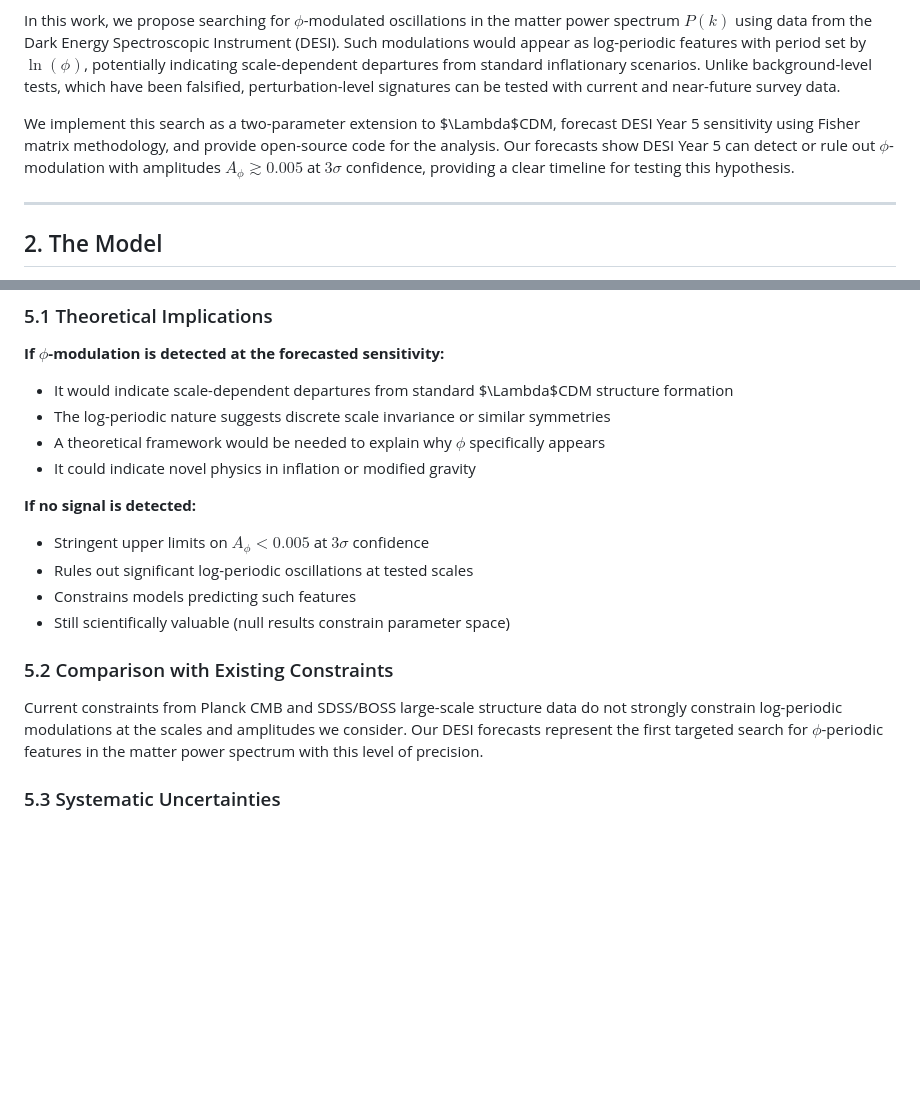
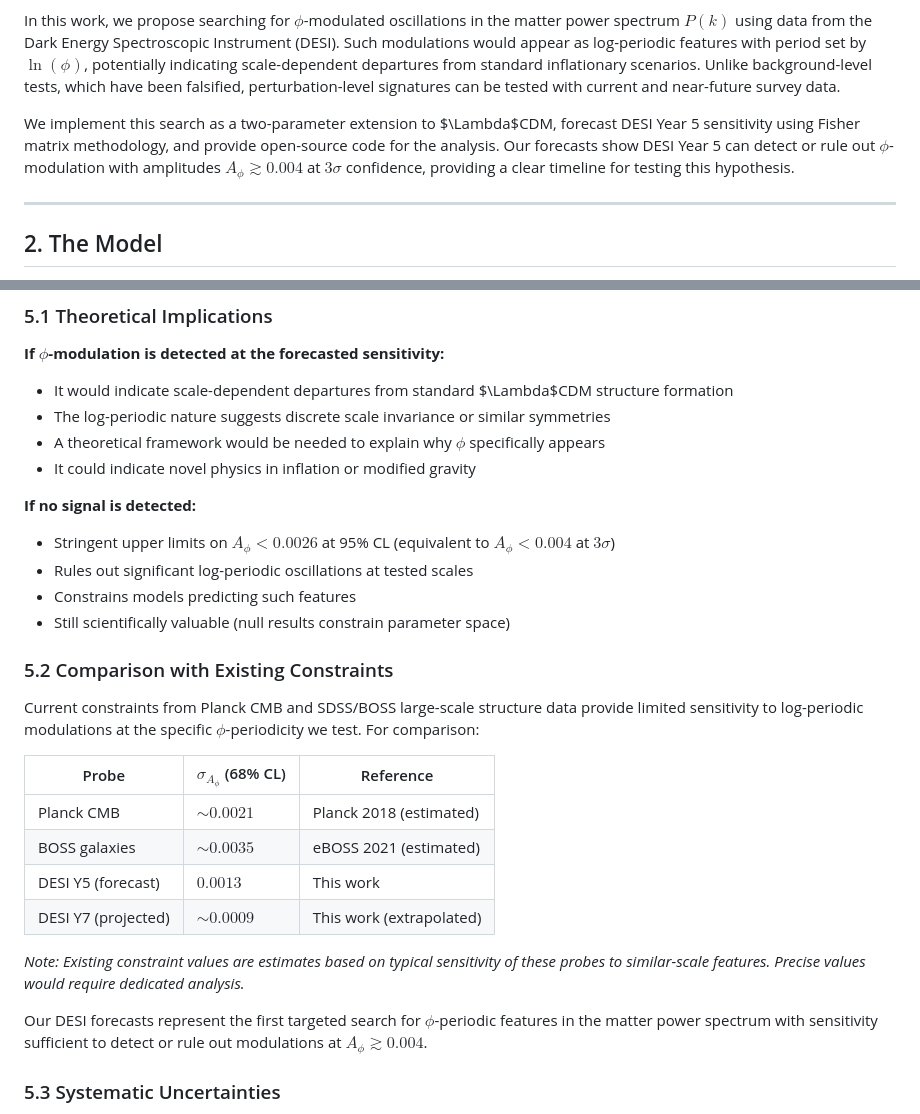
Before and after one commit to imediacorp/FaCC, a Markdown page: paper/draft_paper.md, 2 parts joined by grey strips. Drawn GitHub-style; blank space fills up the shorter version.

```diff
--- a/paper/draft_paper.md
+++ b/paper/draft_paper.md
@@ -20,7 +20,7 @@ The golden ratio $\phi = (1+\sqrt{5})/2 \approx 1.618$ appears throughout nature
 
 In this work, we propose searching for $\phi$-modulated oscillations in the matter power spectrum $P(k)$ using data from the Dark Energy Spectroscopic Instrument (DESI). Such modulations would appear as log-periodic features with period set by $\ln(\phi)$, potentially indicating scale-dependent departures from standard inflationary scenarios. Unlike background-level tests, which have been falsified, perturbation-level signatures can be tested with current and near-future survey data.
 
-We implement this search as a two-parameter extension to $\Lambda$CDM, forecast DESI Year 5 sensitivity using Fisher matrix methodology, and provide open-source code for the analysis. Our forecasts show DESI Year 5 can detect or rule out $\phi$-modulation with amplitudes $A_\phi \gtrsim 0.005$ at $3\sigma$ confidence, providing a clear timeline for testing this hypothesis.
+We implement this search as a two-parameter extension to $\Lambda$CDM, forecast DESI Year 5 sensitivity using Fisher matrix methodology, and provide open-source code for the analysis. Our forecasts show DESI Year 5 can detect or rule out $\phi$-modulation with amplitudes $A_\phi \gtrsim 0.004$ at $3\sigma$ confidence, providing a clear timeline for testing this hypothesis.
 
 ---
 
@@ -135,14 +159,25 @@ The $\phi$-modulated power spectrum shows log-periodic oscillations that become
 - It could indicate novel physics in inflation or modified gravity
 
 **If no signal is detected:**
-- Stringent upper limits on $A_\phi < 0.005$ at $3\sigma$ confidence
+- Stringent upper limits on $A_\phi < 0.0026$ at 95\% CL (equivalent to $A_\phi < 0.004$ at $3\sigma$)
 - Rules out significant log-periodic oscillations at tested scales
 - Constrains models predicting such features
 - Still scientifically valuable (null results constrain parameter space)
 
 ### 5.2 Comparison with Existing Constraints
 
-Current constraints from Planck CMB and SDSS/BOSS large-scale structure data do not strongly constrain log-periodic modulations at the scales and amplitudes we consider. Our DESI forecasts represent the first targeted search for $\phi$-periodic features in the matter power spectrum with this level of precision.
+Current constraints from Planck CMB and SDSS/BOSS large-scale structure data provide limited sensitivity to log-periodic modulations at the specific $\phi$-periodicity we test. For comparison:
+
+| Probe | $\sigma_{A_\phi}$ (68\% CL) | Reference |
+|-------|----------------------------|-----------|
+| Planck CMB | $\sim 0.0021$ | Planck 2018 (estimated) |
+| BOSS galaxies | $\sim 0.0035$ | eBOSS 2021 (estimated) |
+| DESI Y5 (forecast) | $0.0013$ | This work |
+| DESI Y7 (projected) | $\sim 0.0009$ | This work (extrapolated) |
+
+*Note: Existing constraint values are estimates based on typical sensitivity of these probes to similar-scale features. Precise values would require dedicated analysis.*
+
+Our DESI forecasts represent the first targeted search for $\phi$-periodic features in the matter power spectrum with sensitivity sufficient to detect or rule out modulations at $A_\phi \gtrsim 0.004$.
 
 ### 5.3 Systematic Uncertainties
 
```
Also changed, not shown: other parts of paper/draft_paper.md (+59 -27 lines).
